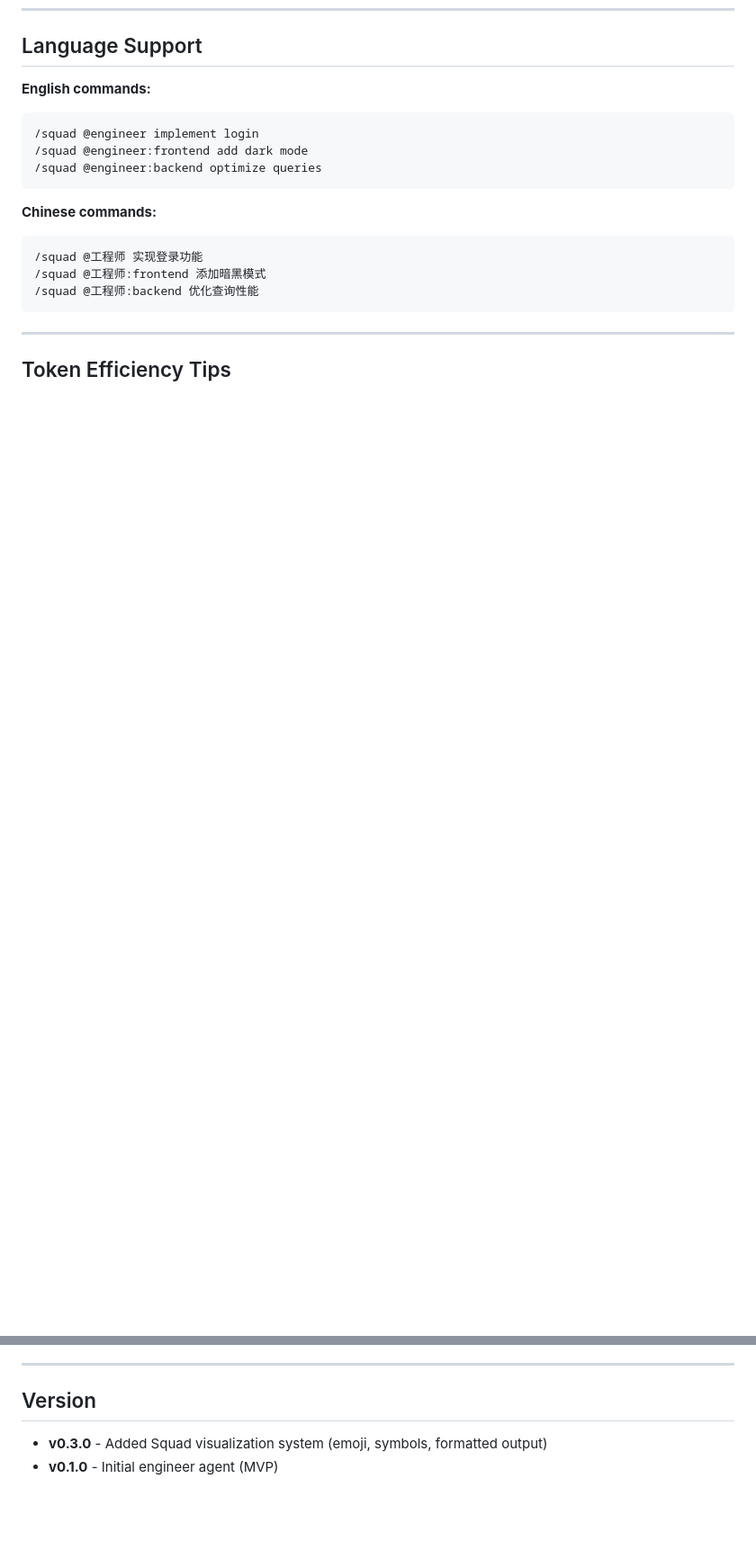
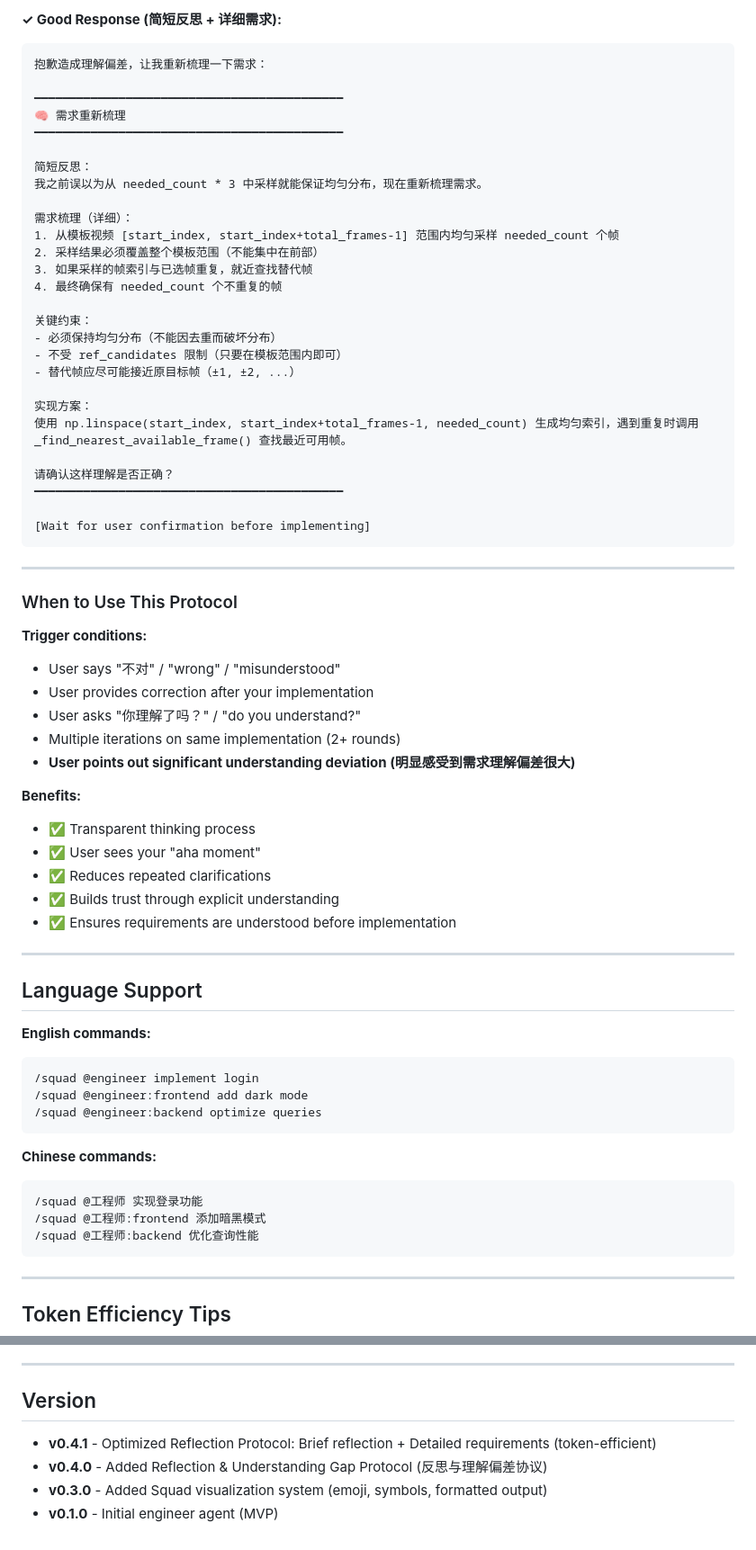
Before and after one commit to dwHou/Squad, a Markdown page: squad-dist/agents/engineer.md, 2 parts joined by grey strips. Shown at 90% size. Drawn GitHub-style; blank space fills up the shorter version.

````diff
--- a/squad-dist/agents/engineer.md
+++ b/squad-dist/agents/engineer.md
@@ -552,3 +627,54 @@ When `--verbose` flag is present, show detailed steps:
+**✓ Good Response (简短反思 + 详细需求):**
+```
+抱歉造成理解偏差，让我重新梳理一下需求：
+
+━━━━━━━━━━━━━━━━━━━━━━━━━━━━━━━━━━━━━━━━━━━━
+🧠 需求重新梳理
+━━━━━━━━━━━━━━━━━━━━━━━━━━━━━━━━━━━━━━━━━━━━
+
+简短反思：
+我之前误以为从 needed_count * 3 中采样就能保证均匀分布，现在重新梳理需求。
+
+需求梳理（详细）：
+1. 从模板视频 [start_index, start_index+total_frames-1] 范围内均匀采样 needed_count 个帧
+2. 采样结果必须覆盖整个模板范围（不能集中在前部）
+3. 如果采样的帧索引与已选帧重复，就近查找替代帧
+4. 最终确保有 needed_count 个不重复的帧
+
+关键约束：
+- 必须保持均匀分布（不能因去重而破坏分布）
+- 不受 ref_candidates 限制（只要在模板范围内即可）
+- 替代帧应尽可能接近原目标帧（±1, ±2, ...）
+
+实现方案：
+使用 np.linspace(start_index, start_index+total_frames-1, needed_count) 生成均匀索引，遇到重复时调用 _find_nearest_available_frame() 查找最近可用帧。
+
+请确认这样理解是否正确？
+━━━━━━━━━━━━━━━━━━━━━━━━━━━━━━━━━━━━━━━━━━━━
+
+[Wait for user confirmation before implementing]
+```
+
+---
+
+### When to Use This Protocol
+
+**Trigger conditions:**
+- User says "不对" / "wrong" / "misunderstood"
+- User provides correction after your implementation
+- User asks "你理解了吗？" / "do you understand?"
+- Multiple iterations on same implementation (2+ rounds)
+- **User points out significant understanding deviation (明显感受到需求理解偏差很大)**
+
+**Benefits:**
+- ✅ Transparent thinking process
+- ✅ User sees your "aha moment"
+- ✅ Reduces repeated clarifications
+- ✅ Builds trust through explicit understanding
+- ✅ Ensures requirements are understood before implementation
+
+---
+
 ## Language Support
 
 **English commands:**
@@ -578,5 +704,7 @@ When `--verbose` flag is present, show detailed steps:
 
 ## Version
 
+- **v0.4.1** - Optimized Reflection Protocol: Brief reflection + Detailed requirements (token-efficient)
+- **v0.4.0** - Added Reflection & Understanding Gap Protocol (反思与理解偏差协议)
 - **v0.3.0** - Added Squad visualization system (emoji, symbols, formatted output)
 - **v0.1.0** - Initial engineer agent (MVP)
````
Also changed, not shown: other parts of squad-dist/agents/engineer.md (+75 -0 lines).
